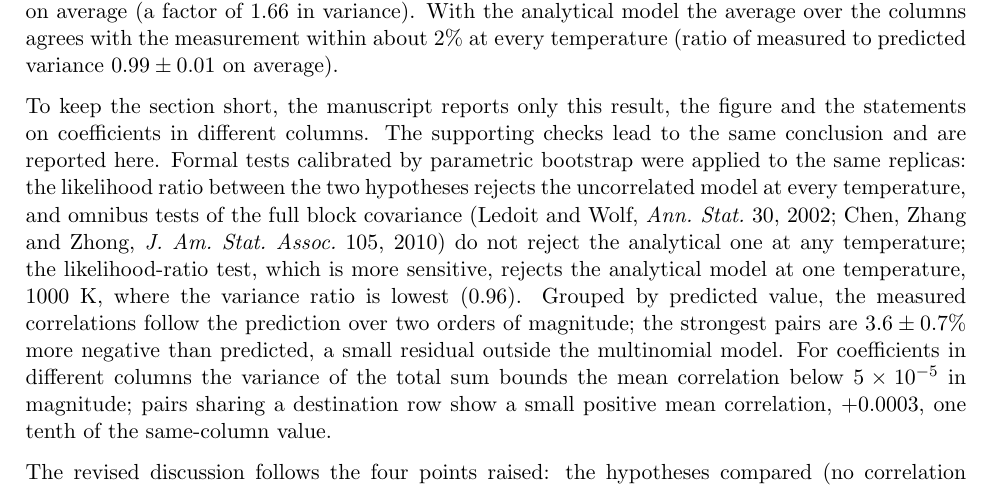
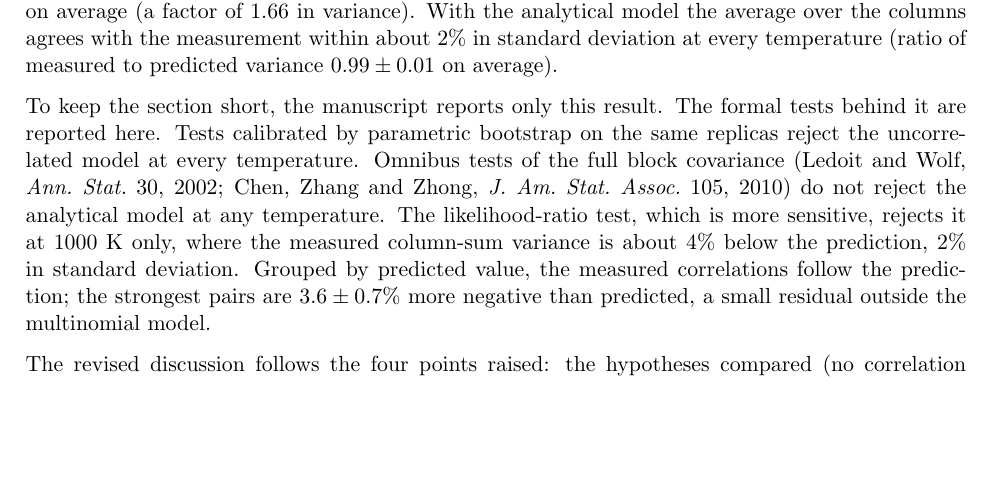
Before and after one commit to Christian-Vita-PoliTO/NSE_Physor_2026_FM_temperature_CR, a LaTeX document (NSE_special_issue/paper_extension/response_to_reviewers.tex): part of page 4 of 10, cut so that both start at the same text, the shorter picture padded with empty space. Compiled offline with pdfLaTeX.

Commit message:
Response to R1.11: shorten the supporting-checks paragraph
Keep the formal tests and the strongest-pair residual, drop the
cross-column sentence that repeats the manuscript, and state that the
2% agreement refers to the standard deviation (0.96 is the variance
ratio at 1000 K).

Co-Authored-By: Claude Opus 5.5 <noreply@anthropic.com>

```diff
--- a/NSE_special_issue/paper_extension/response_to_reviewers.tex
+++ b/NSE_special_issue/paper_extension/response_to_reviewers.tex
@@ -169,9 +169,9 @@ produce the same-column anticorrelation; why the approximately 51\% results rema
 statistically distinguishable from the 50\% null despite their small effect size; and
 what these observations imply for FM-generation approaches.
 \end{revcomment}
-\response The presentation of this check was hard to follow, and in restructuring it we found that the original numbers had not been computed from the 150 independent replicas, as the text stated, but from the cycle-by-cycle fission matrices of 50 runs, pooled and bootstrapped over the runs. Cycles of the same run are not independent, the database uses end-of-run coefficients, and the repeated runs of a bootstrap resample bias a sign statistic, so the $\approx51\%$ of the original text was not a resolved correlation. The sign test has therefore been replaced by a direct test on the 150 independent replicas at all eight database temperatures: the standard deviation of each column sum measured on the replicas is compared with its prediction from the standard deviations of the individual coefficients, without correlation and with the analytical model (new Fig.~\ref{P-fig:column_sum}). Without correlation the prediction is too large in every column and at every temperature, by about 30\% on average (a factor of 1.66 in variance). With the analytical model the average over the columns agrees with the measurement within about 2\% at every temperature (ratio of measured to predicted variance $0.99\pm0.01$ on average).
+\response The presentation of this check was hard to follow, and in restructuring it we found that the original numbers had not been computed from the 150 independent replicas, as the text stated, but from the cycle-by-cycle fission matrices of 50 runs, pooled and bootstrapped over the runs. Cycles of the same run are not independent, the database uses end-of-run coefficients, and the repeated runs of a bootstrap resample bias a sign statistic, so the $\approx51\%$ of the original text was not a resolved correlation. The sign test has therefore been replaced by a direct test on the 150 independent replicas at all eight database temperatures: the standard deviation of each column sum measured on the replicas is compared with its prediction from the standard deviations of the individual coefficients, without correlation and with the analytical model (new Fig.~\ref{P-fig:column_sum}). Without correlation the prediction is too large in every column and at every temperature, by about 30\% on average (a factor of 1.66 in variance). With the analytical model the average over the columns agrees with the measurement within about 2\% in standard deviation at every temperature (ratio of measured to predicted variance $0.99\pm0.01$ on average).
 
-To keep the section short, the manuscript reports only this result, the figure and the statements on coefficients in different columns. The supporting checks lead to the same conclusion and are reported here. Formal tests calibrated by parametric bootstrap were applied to the same replicas: the likelihood ratio between the two hypotheses rejects the uncorrelated model at every temperature, and omnibus tests of the full block covariance (Ledoit and Wolf, \emph{Ann.\ Stat.}\ 30, 2002; Chen, Zhang and Zhong, \emph{J.\ Am.\ Stat.\ Assoc.}\ 105, 2010) do not reject the analytical one at any temperature; the likelihood-ratio test, which is more sensitive, rejects the analytical model at one temperature, 1000~K, where the variance ratio is lowest (0.96). Grouped by predicted value, the measured correlations follow the prediction over two orders of magnitude; the strongest pairs are $3.6\pm0.7\%$ more negative than predicted, a small residual outside the multinomial model. For coefficients in different columns the variance of the total sum bounds the mean correlation below $5\times10^{-5}$ in magnitude; pairs sharing a destination row show a small positive mean correlation, $+0.0003$, one tenth of the same-column value.
+To keep the section short, the manuscript reports only this result. The formal tests behind it are reported here. Tests calibrated by parametric bootstrap on the same replicas reject the uncorrelated model at every temperature. Omnibus tests of the full block covariance (Ledoit and Wolf, \emph{Ann.\ Stat.}\ 30, 2002; Chen, Zhang and Zhong, \emph{J.\ Am.\ Stat.\ Assoc.}\ 105, 2010) do not reject the analytical model at any temperature. The likelihood-ratio test, which is more sensitive, rejects it at 1000~K only, where the measured column-sum variance is about 4\% below the prediction, 2\% in standard deviation. Grouped by predicted value, the measured correlations follow the prediction; the strongest pairs are $3.6\pm0.7\%$ more negative than predicted, a small residual outside the multinomial model.
 
 The revised discussion follows the four points raised: the hypotheses compared (no correlation against the multinomial model, through the column sums); the mechanism (the multinomial competition of Sec.~\ref{P-sec:analytical_derivation}); the statistical resolution (individual pairs cannot be resolved with 150 replicas, while their accumulated effect on a column sum can); and the implications for fission-matrix generation. On the last point, the argument of Sec.~\ref{P-sec:analytical_derivation} applies to any set of analog histories started from one source region, including a fixed-source calculation, but the resulting correlation also depends on how the coefficients are tallied, normalized and reused for repeated units; for their fixed-source database, He and Walters found a full positive correlation within each column to be more accurate than no correlation.
 \changes New Sec.~\ref{P-sec:replica_check} and new Fig.~\ref{P-fig:column_sum}; two references added.
```
